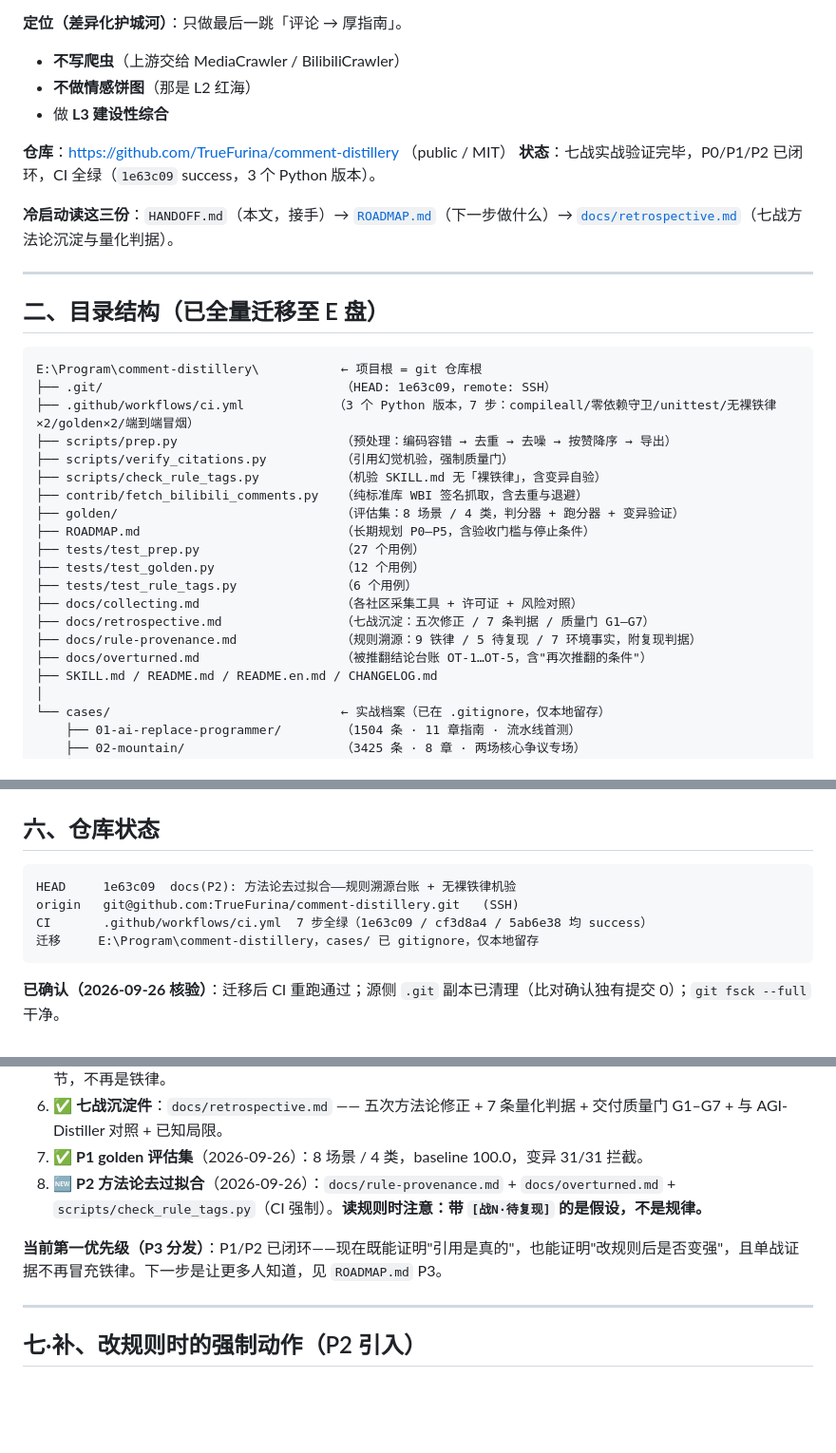
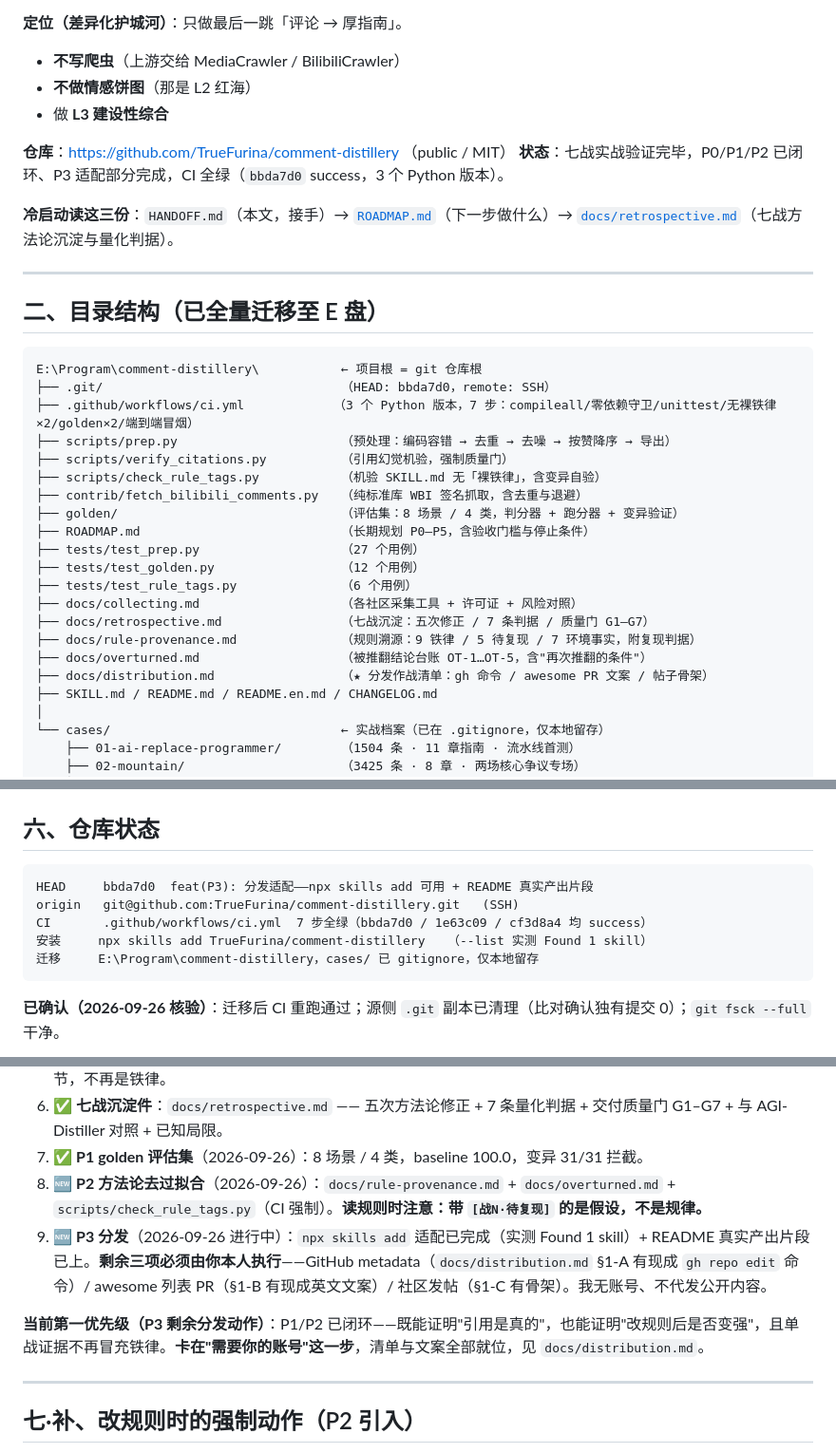
Before and after one commit to TrueFurina/comment-distillery, a Markdown page: HANDOFF.md, 3 parts joined by grey strips. Shown at 95% size. Drawn GitHub-style; blank space fills up the shorter version.

Commit message:
docs(handoff): HEAD bbda7d0，补 P3 分发状态与待执行项

````diff
--- a/HANDOFF.md
+++ b/HANDOFF.md
@@ -15,7 +15,7 @@
 - 做 **L3 建设性综合**
 
 **仓库**：https://github.com/TrueFurina/comment-distillery （public / MIT）
-**状态**：七战实战验证完毕，P0/P1/P2 已闭环，CI 全绿（`1e63c09` success，3 个 Python 版本）。
+**状态**：七战实战验证完毕，P0/P1/P2 已闭环、P3 适配部分完成，CI 全绿（`bbda7d0` success，3 个 Python 版本）。
 
 **冷启动读这三份**：`HANDOFF.md`（本文，接手）→ [`ROADMAP.md`](ROADMAP.md)（下一步做什么）→ [`docs/retrospective.md`](docs/retrospective.md)（七战方法论沉淀与量化判据）。
 
@@ -25,7 +25,7 @@
 
 ```
 E:\Program\comment-distillery\           ← 项目根 = git 仓库根
-├── .git/                                （HEAD: 1e63c09，remote: SSH）
+├── .git/                                （HEAD: bbda7d0，remote: SSH）
 ├── .github/workflows/ci.yml            （3 个 Python 版本，7 步：compileall/零依赖守卫/unittest/无裸铁律×2/golden×2/端到端冒烟）
 ├── scripts/prep.py                      （预处理：编码容错 → 去重 → 去噪 → 按赞降序 → 导出）
 ├── scripts/verify_citations.py          （引用幻觉机验，强制质量门）
@@ -40,6 +40,7 @@ E:\Program\comment-distillery\           ← 项目根 = git 仓库根
 ├── docs/retrospective.md                （七战沉淀：五次修正 / 7 条判据 / 质量门 G1–G7）
 ├── docs/rule-provenance.md              （规则溯源：9 铁律 / 5 待复现 / 7 环境事实，附复现判据）
 ├── docs/overturned.md                   （被推翻结论台账 OT-1…OT-5，含"再次推翻的条件"）
+├── docs/distribution.md                 （★ 分发作战清单：gh 命令 / awesome PR 文案 / 帖子骨架）
 ├── SKILL.md / README.md / README.en.md / CHANGELOG.md
 │
 └── cases/                               ← 实战档案（已在 .gitignore，仅本地留存）
@@ -128,9 +129,10 @@ E:\Program\comment-distillery\           ← 项目根 = git 仓库根
 ## 六、仓库状态
 
 ```
-HEAD     1e63c09  docs(P2): 方法论去过拟合——规则溯源台账 + 无裸铁律机验
+HEAD     bbda7d0  feat(P3): 分发适配——npx skills add 可用 + README 真实产出片段
 origin   git@github.com:TrueFurina/comment-distillery.git   (SSH)
-CI       .github/workflows/ci.yml  7 步全绿（1e63c09 / cf3d8a4 / 5ab6e38 均 success）
+CI       .github/workflows/ci.yml  7 步全绿（bbda7d0 / 1e63c09 / cf3d8a4 均 success）
+安装     npx skills add TrueFurina/comment-distillery   （--list 实测 Found 1 skill）
 迁移     E:\Program\comment-distillery，cases/ 已 gitignore，仅本地留存
 ```
 
@@ -150,8 +152,9 @@ CI       .github/workflows/ci.yml  7 步全绿（1e63c09 / cf3d8a4 / 5ab6e38 均
 6. ✅ **七战沉淀件**：`docs/retrospective.md` —— 五次方法论修正 + 7 条量化判据 + 交付质量门 G1–G7 + 与 AGI-Distiller 对照 + 已知局限。
 7. ✅ **P1 golden 评估集**（2026-09-26）：8 场景 / 4 类，baseline 100.0，变异 31/31 拦截。
 8. 🆕 **P2 方法论去过拟合**（2026-09-26）：`docs/rule-provenance.md` + `docs/overturned.md` + `scripts/check_rule_tags.py`（CI 强制）。**读规则时注意：带 `[战N·待复现]` 的是假设，不是规律。**
+9. 🆕 **P3 分发**（2026-09-26 进行中）：`npx skills add` 适配已完成（实测 Found 1 skill）+ README 真实产出片段已上。**剩余三项必须由你本人执行**——GitHub metadata（`docs/distribution.md` §1-A 有现成 `gh repo edit` 命令）/ awesome 列表 PR（§1-B 有现成英文文案）/ 社区发帖（§1-C 有骨架）。我无账号、不代发公开内容。
 
-**当前第一优先级（P3 分发）**：P1/P2 已闭环——现在既能证明"引用是真的"，也能证明"改规则后是否变强"，且单战证据不再冒充铁律。下一步是让更多人知道，见 `ROADMAP.md` P3。
+**当前第一优先级（P3 剩余分发动作）**：P1/P2 已闭环——既能证明"引用是真的"，也能证明"改规则后是否变强"，且单战证据不再冒充铁律。**卡在"需要你的账号"这一步**，清单与文案全部就位，见 `docs/distribution.md`。
 
 ---
 
````
